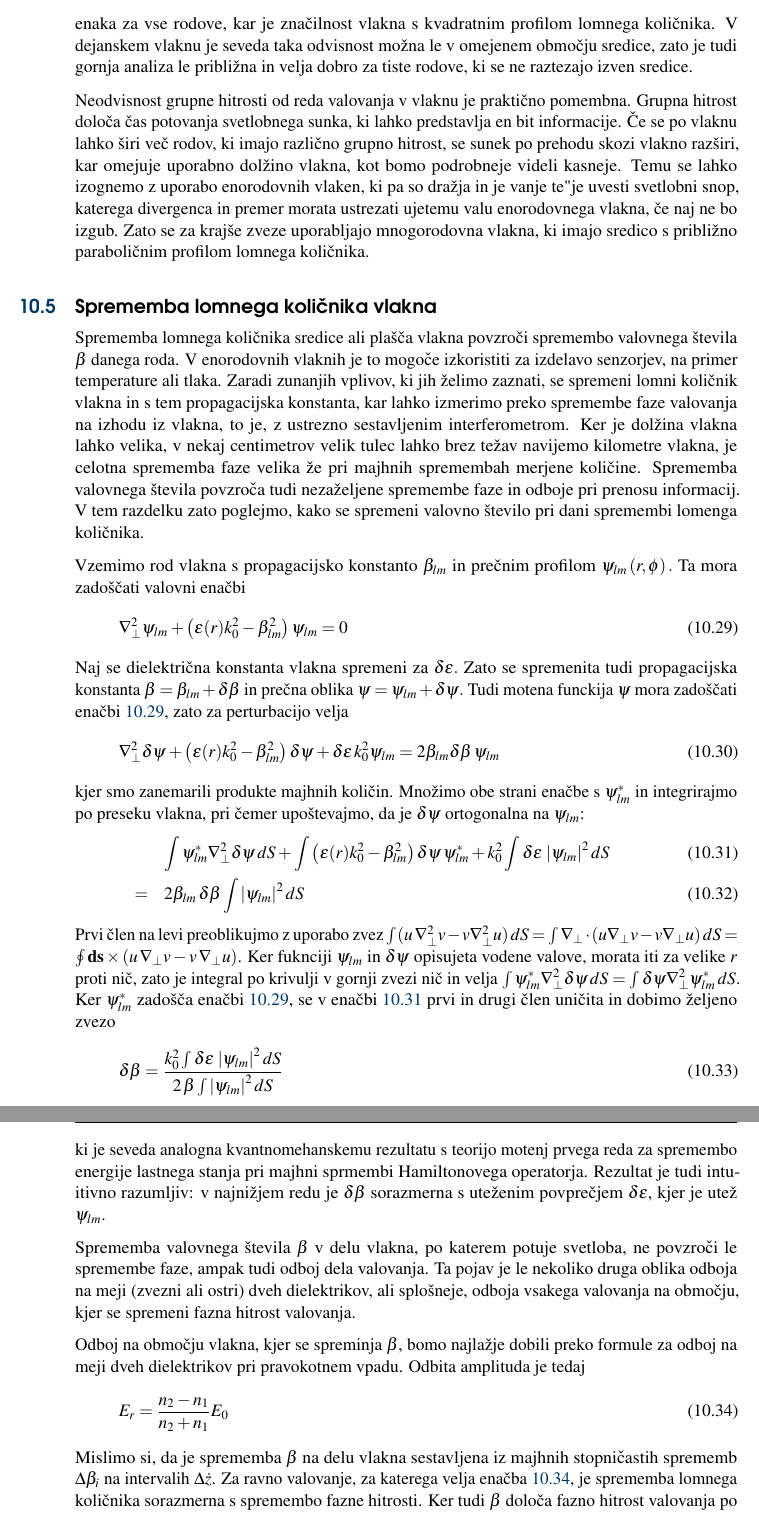
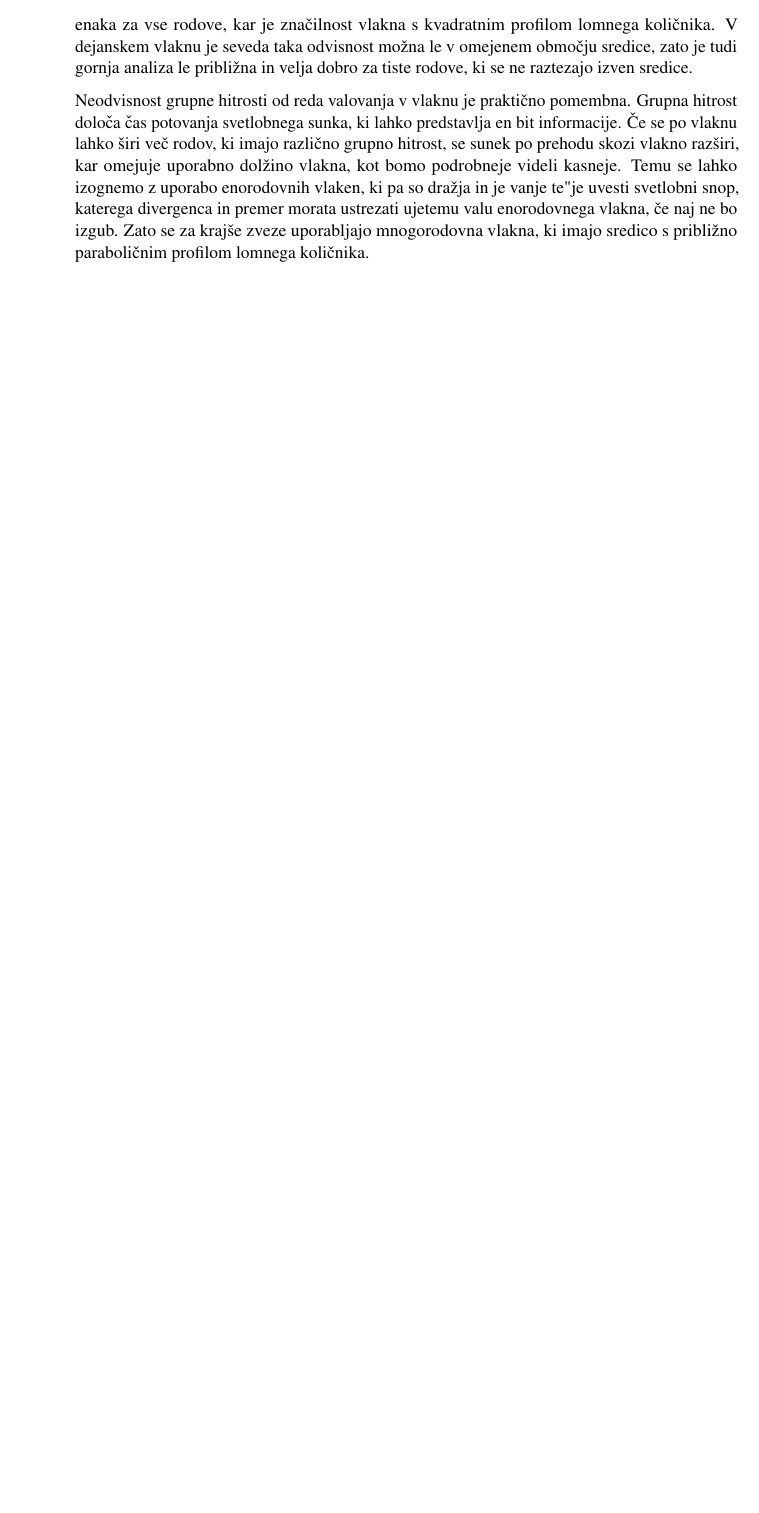
Before and after one commit to mrcinv/skripta, a LaTeX book (Fotonika.tex, which reads Chapter_10_Vlakna.tex): two parts of pages 155 and 156 of 166 before the commit and part of page 155 of 164 after it, the two joined at a grey line, cut so that both start at the same text, the shorter picture padded with empty space. Compiled offline with pdfLaTeX.

Commit message:
Vlakna v delu

```diff
--- a/Chapter_10_Vlakna.tex
+++ b/Chapter_10_Vlakna.tex
@@ -363,73 +352,3 @@ vlakna, ki imajo sredico s približno paraboličnim profilom lomnega
 količnika.
 
 
-\section{Sprememba lomnega količnika vlakna}
-
-Sprememba lomnega količnika sredice ali plašča vlakna povzroči spremembo
-valovnega števila $\beta$ danega roda. V enorodovnih vlaknih je to
-mogoče izkoristiti za izdelavo senzorjev, na primer temperature ali
-tlaka. Zaradi zunanjih vplivov, ki jih želimo zaznati, se spremeni
-lomni količnik vlakna in s tem propagacijska konstanta, kar lahko
-izmerimo preko spremembe faze valovanja na izhodu iz vlakna, to je,
-z ustrezno sestavljenim interferometrom. Ker je dolžina vlakna lahko
-velika, v nekaj centimetrov velik tulec lahko brez težav navijemo
-kilometre vlakna, je celotna sprememba faze velika že pri majhnih
-spremembah merjene količine. Sprememba valovnega števila povzroča
-tudi nezaželjene spremembe faze in odboje pri prenosu informacij.
-V tem razdelku zato poglejmo, kako se spremeni valovno število pri
-dani spremembi lomenga količnika.
-
-Vzemimo rod vlakna s propagacijsko konstanto $\beta_{lm}$ in prečnim
-profilom $\psi_{lm}\left(r,\phi\right).$ Ta mora zadoščati valovni
-enačbi
-\begin{equation}
-\nabla_{\bot}^{2}\psi_{lm}+\left(\epsilon(r)k_{0}^{2}-\beta_{lm}^{2}\right)\psi_{lm}=0\label{9.22}
-\end{equation}
- Naj se dielektrična konstanta vlakna spremeni za $\delta\epsilon.$
-Zato se spremenita tudi propagacijska konstanta $\beta=\beta_{lm}+\delta\beta$
-in prečna oblika $\psi=\psi_{lm}+\delta\psi.$ Tudi motena funckija
-$\psi$ mora zadoščati enačbi \ref{9.22}, zato za perturbacijo velja
-\begin{equation}
-\nabla_{\bot}^{2}\delta\psi+\left(\epsilon(r)k_{0}^{2}-\beta_{lm}^{2}\right)\delta\psi+\delta\epsilon\, k_{0}^{2}\psi_{lm}=2\beta_{lm}\delta\beta\,\psi_{lm}\label{9.23}
-\end{equation}
- kjer smo zanemarili produkte majhnih količin. Množimo obe strani
-enačbe s $\psi_{lm}^{*}$ in integrirajmo po preseku vlakna, pri čemer
-upoštevajmo, da je $\delta\psi$ ortogonalna na $\psi_{lm}$:
-\begin{eqnarray}
- &  & \int\psi_{lm}^{*}\nabla_{\bot}^{2}\delta\psi\, dS+\int\left(\epsilon(r)k_{0}^{2}-\beta_{lm}^{2}\right)\delta\psi\,\psi_{lm}^{*}+k_{0}^{2}\int\delta\epsilon\,\left|\psi_{lm}\right|^{2}dS\label{9.24}\\
- & = & 2\beta_{lm}\,\delta\beta\int\left|\psi_{lm}\right|^{2}dS
-\end{eqnarray}
- Prvi člen na levi preoblikujmo z uporabo zvez $\int(u\,\nabla_{\bot}^{2}v-v\nabla_{\bot}^{2}u)\, dS=\int\nabla_{\bot}\cdot(u\nabla_{\bot}v-v\nabla_{\bot}u)\, dS=\oint{\bf ds\times(}u\,\nabla_{\bot}v-v\,\nabla_{\bot}u)$.
-Ker fuknciji $\psi_{lm}$ in $\delta\psi$ opisujeta vodene valove,
-morata iti za velike $r$ proti nič, zato je integral po krivulji
-v gornji zvezi nič in velja $\int\psi_{lm}^{*}\nabla_{\bot}^{2}\delta\psi\, dS=\int\delta\psi\nabla_{\bot}^{2}\psi_{lm}^{*}\, dS$.
-Ker $\psi_{lm}^{*}$ zadošča enačbi \ref{9.22}, se v enačbi \ref{9.24}
-prvi in drugi člen uničita in dobimo željeno zvezo
-\begin{equation}
-\delta\beta=\frac{k_{0}^{2}\int\delta\epsilon\,\left|\psi_{lm}\right|^{2}dS}{2\,\beta\int\left|\psi_{lm}\right|^{2}dS}\label{9.25}
-\end{equation}
- ki je seveda analogna kvantnomehanskemu rezultatu s teorijo motenj
-prvega reda za spremembo energije lastnega stanja pri majhni sprmembi
-Hamiltonovega operatorja. Rezultat je tudi intuitivno razumljiv: v
-najnižjem redu je $\delta\beta$ sorazmerna s uteženim povprečjem
-$\delta\epsilon$, kjer je utež $\psi_{lm}$.
-
-Sprememba valovnega števila $\beta$ v delu vlakna, po katerem potuje
-svetloba, ne povzroči le spremembe faze, ampak tudi odboj dela valovanja.
-Ta pojav je le nekoliko druga oblika odboja na meji (zvezni ali ostri)
-dveh dielektrikov, ali splošneje, odboja vsakega valovanja na območju,
-kjer se spremeni fazna hitrost valovanja.
-
-Odboj na območju vlakna, kjer se spreminja $\beta$, bomo najlažje
-dobili preko formule za odboj na meji dveh dielektrikov pri pravokotnem
-vpadu. Odbita amplituda je tedaj
-\begin{equation}
-E_{r}=\frac{n_{2}-n_{1}}{n_{2}+n_{1}}E_{0}\label{9.26}
-\end{equation}
- Mislimo si, da je sprememba $\beta$ na delu vlakna sestavljena iz
-majhnih stopničastih sprememb $\Delta\beta_{i}$ na intervalih $\Delta\dot{z}$.
-Za ravno valovanje, za katerega velja enačba \ref{9.26}, je sprememba
-lomnega količnika sorazmerna s spremembo fazne hitrosti. Ker tudi
-$\beta$ določa fazno hitrost valovanja po vlaknu, je delež odbitega
-valovanja na stopničasti spremembi $\Delta\beta_{i}$
-\begin{equation}
```
Also changed, not shown: Chapter_10_Vlakna.tex (162 more changed lines), 1 other file.
